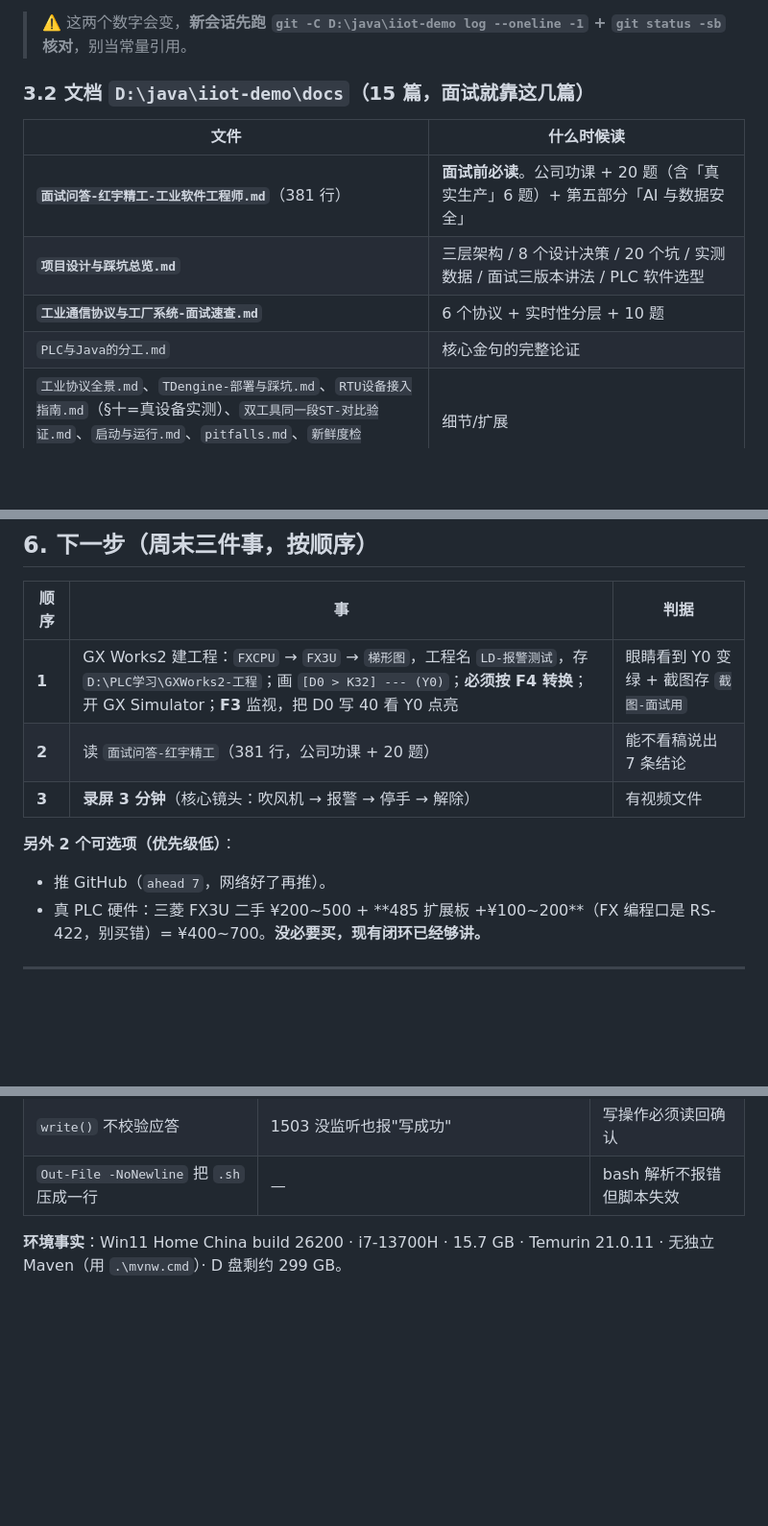
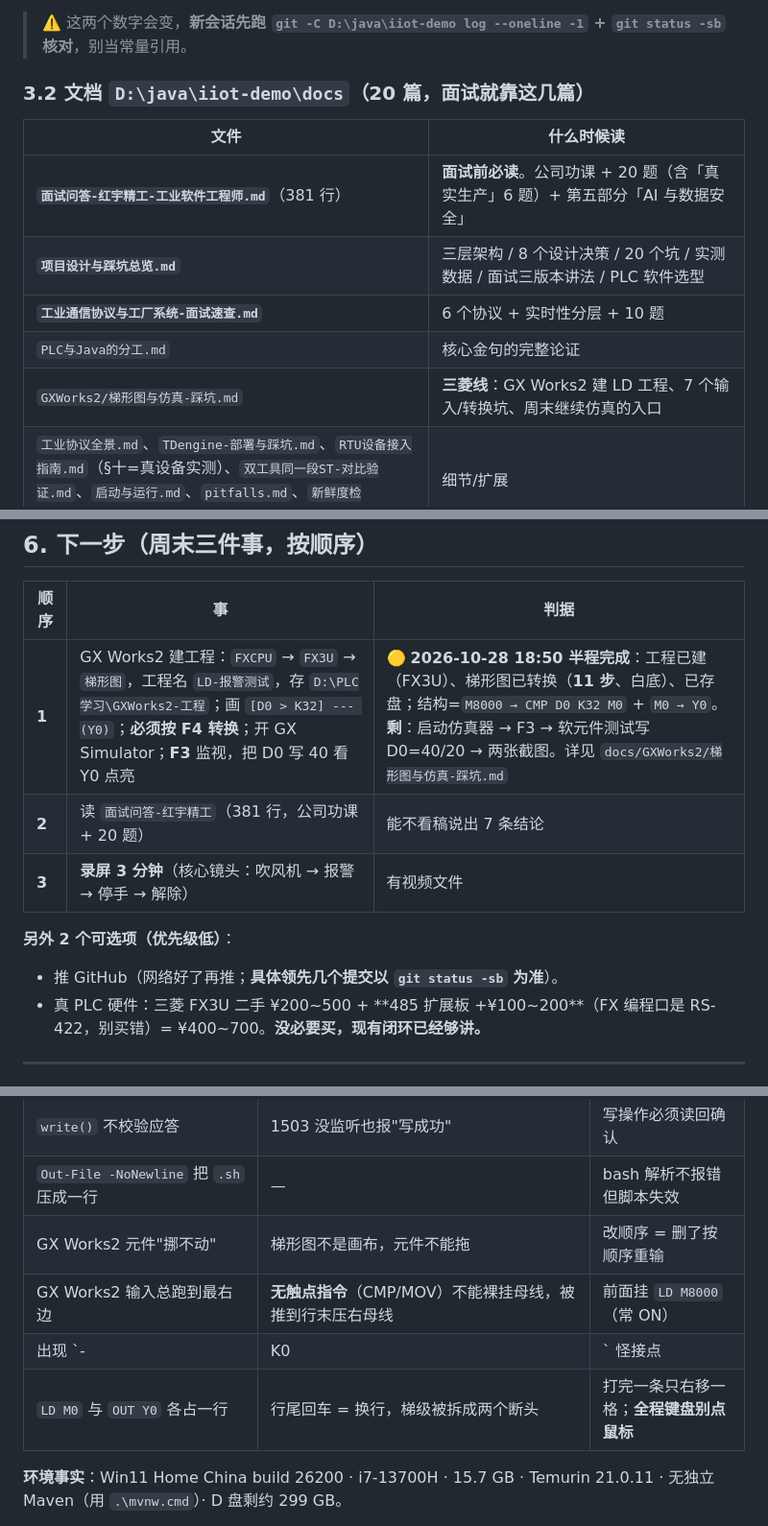
Before and after one commit to yunxuan4309/iiot-demo, a Markdown page: docs/交接-新会话先读这篇.md, 3 parts joined by grey strips. Shown at 96% size. GitHub-like rendering; blank space fills up the shorter version.

```diff
--- a/docs/交接-新会话先读这篇.md
+++ b/docs/交接-新会话先读这篇.md
@@ -56,7 +56,7 @@
 **git 状态（2026-10-28 18:20 快照）：56 个提交，`ahead 8` 未推送**（GitHub 443 间歇性 reset）。工作区干净。
 > ⚠️ 这两个数字会变，**新会话先跑 `git -C D:\java\iiot-demo log --oneline -1` + `git status -sb` 核对**，别当常量引用。
 
-### 3.2 文档 `D:\java\iiot-demo\docs`（15 篇，面试就靠这几篇）
+### 3.2 文档 `D:\java\iiot-demo\docs`（20 篇，面试就靠这几篇）
 
 | 文件 | 什么时候读 |
 |---|---|
@@ -64,6 +64,7 @@
 | **`项目设计与踩坑总览.md`** | 三层架构 / 8 个设计决策 / 20 个坑 / 实测数据 / 面试三版本讲法 / PLC 软件选型 |
 | **`工业通信协议与工厂系统-面试速查.md`** | 6 个协议 + 实时性分层 + 10 题 |
 | `PLC与Java的分工.md` | 核心金句的完整论证 |
+| `GXWorks2/梯形图与仿真-踩坑.md` | **三菱线**：GX Works2 建 LD 工程、7 个输入/转换坑、周末继续仿真的入口 |
 | `工业协议全景.md`、`TDengine-部署与踩坑.md`、`RTU设备接入指南.md`（§十=真设备实测）、`双工具同一段ST-对比验证.md`、`启动与运行.md`、`pitfalls.md`、`新鲜度检查.md`、`MQTT-北向分发.md`、`一页纸.md`/`.html` | 细节/扩展 |
 | `CODESYS/本机凭据-勿提交.md` | **已 gitignore，绝不入库**。里面是 CODESYS 软 PLC 账号与 GX Works2 序列号 —— **本文档不复制具体值**（本文件本身是公开仓库的一部分） |
 
@@ -123,12 +124,12 @@ CODESYS-工程\    ← CODESYS 实验副本
 
 | 顺序 | 事 | 判据 |
 |---|---|---|
-| **1** | GX Works2 建工程：`FXCPU` → `FX3U` → `梯形图`，工程名 `LD-报警测试`，存 `D:\PLC学习\GXWorks2-工程`；画 `[D0 > K32] --- (Y0)`；**必须按 F4 转换**；开 GX Simulator；**F3** 监视，把 D0 写 40 看 Y0 点亮 | 眼睛看到 Y0 变绿 + 截图存 `截图-面试用` |
+| **1** | GX Works2 建工程：`FXCPU` → `FX3U` → `梯形图`，工程名 `LD-报警测试`，存 `D:\PLC学习\GXWorks2-工程`；画 `[D0 > K32] --- (Y0)`；**必须按 F4 转换**；开 GX Simulator；**F3** 监视，把 D0 写 40 看 Y0 点亮 | 🟡 **2026-10-28 18:50 半程完成**：工程已建（FX3U）、梯形图已转换（**11 步**、白底）、已存盘；结构=`M8000 → CMP D0 K32 M0` + `M0 → Y0`。**剩**：启动仿真器 → F3 → 软元件测试写 D0=40/20 → 两张截图。详见 `docs/GXWorks2/梯形图与仿真-踩坑.md` |
 | **2** | 读 `面试问答-红宇精工`（381 行，公司功课 + 20 题） | 能不看稿说出 7 条结论 |
 | **3** | **录屏 3 分钟**（核心镜头：吹风机 → 报警 → 停手 → 解除） | 有视频文件 |
 
 **另外 2 个可选项（优先级低）**：
-- 推 GitHub（`ahead 7`，网络好了再推）。
+- 推 GitHub（网络好了再推；**具体领先几个提交以 `git status -sb` 为准**）。
 - 真 PLC 硬件：三菱 FX3U 二手 ¥200~500 + **485 扩展板 +¥100~200**（FX 编程口是 RS-422，别买错）= ¥400~700。**没必要买，现有闭环已经够讲。**
 
 ---
@@ -148,6 +149,10 @@ CODESYS-工程\    ← CODESYS 实验副本
 | cmd 把 wsl 参数里的 `>` 当重定向 | — | 别用 cmd 包 wsl |
 | `write()` 不校验应答 | 1503 没监听也报"写成功" | 写操作必须读回确认 |
 | `Out-File -NoNewline` 把 `.sh` 压成一行 | — | bash 解析不报错但脚本失效 |
+| GX Works2 元件"挪不动" | 梯形图不是画布，元件不能拖 | 改顺序 = 删了按顺序重输 |
+| GX Works2 输入总跑到最右边 | **无触点指令**（CMP/MOV）不能裸挂母线，被推到行末压右母线 | 前面挂 `LD M8000`（常 ON） |
+| 出现 `-|K0|` 怪接点 | 中文输入法把 `>` 转全角，`LD>` 被拆成 `LD` | 切英文半角，或直接复制粘贴 |
+| `LD M0` 与 `OUT Y0` 各占一行 | 行尾回车 = 换行，梯级被拆成两个断头 | 打完一条只右移一格；**全程键盘别点鼠标** |
 
 **环境事实**：Win11 Home China build 26200 · i7-13700H · 15.7 GB · Temurin 21.0.11 · 无独立 Maven（用 `.\mvnw.cmd`）· D 盘剩约 299 GB。
 
```
Also changed, not shown: docs/GXWorks2/梯形图与仿真-踩坑.md (added, +102 -0 lines).
